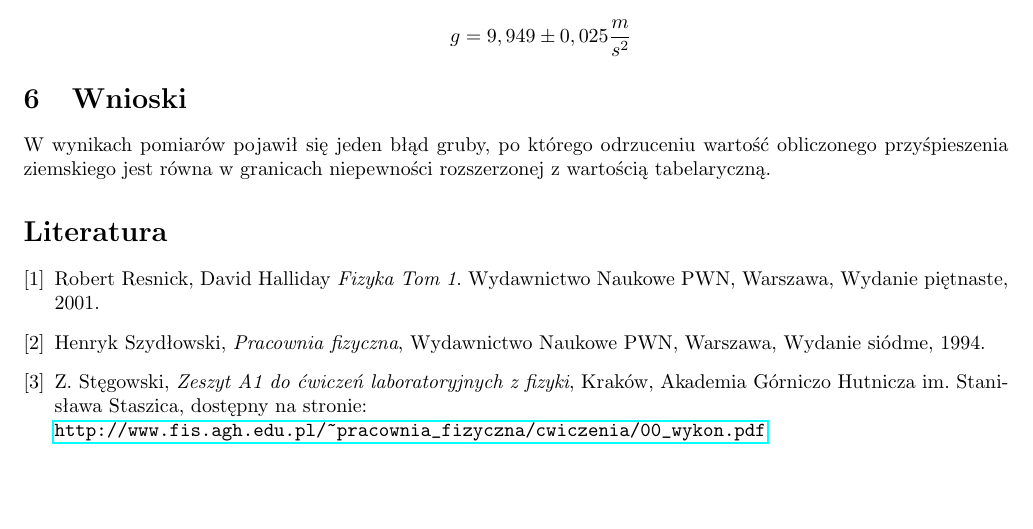
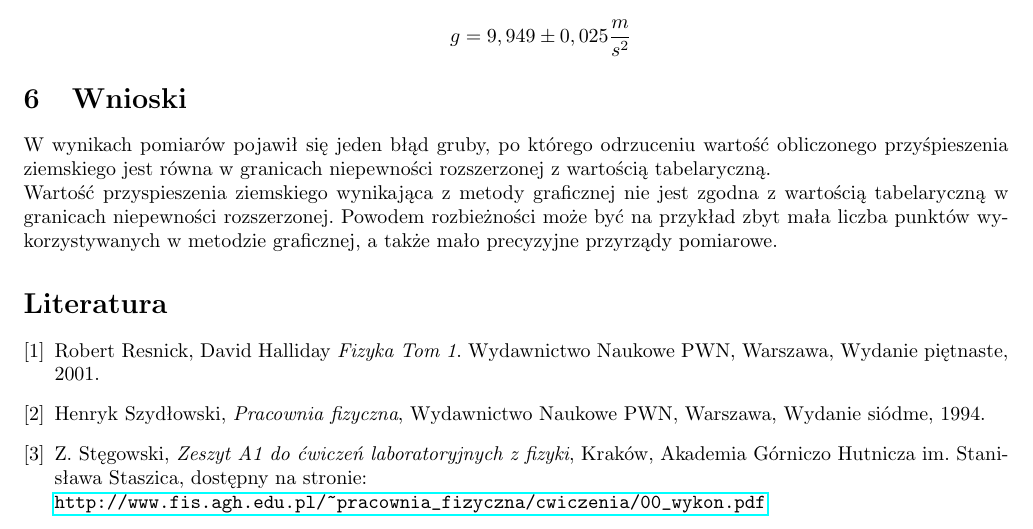
Before and after one commit to zuziakaxel/FIZA03000, a LaTeX document (FIZSA03000.tex): part of page 4 of 5, cut so that both start at the same text, the shorter picture padded with empty space. Compiled offline with pdfLaTeX.

Commit message:
do wyslania

```diff
--- a/FIZSA03000.tex
+++ b/FIZSA03000.tex
@@ -308,7 +308,8 @@ OCENA:\\
   \end{itemize}
 
 \section{Wnioski}
-	W wynikach pomiarów pojawił się jeden błąd gruby, po którego odrzuceniu wartość obliczonego przyśpieszenia ziemskiego jest równa w granicach niepewności rozszerzonej z wartością tabelaryczną.
+	W wynikach pomiarów pojawił się jeden błąd gruby, po którego odrzuceniu wartość obliczonego przyśpieszenia ziemskiego jest równa w granicach niepewności rozszerzonej z wartością tabelaryczną. \\
+	Wartość przyspieszenia ziemskiego wynikająca z metody graficznej nie jest zgodna z wartością tabelaryczną w granicach niepewności rozszerzonej. Powodem rozbieżności może być na przykład zbyt mała liczba punktów wykorzystywanych w metodzie graficznej, a także mało precyzyjne przyrządy pomiarowe.
 
 
 
```
Also changed, not shown: FIZSA03000.pdf.
